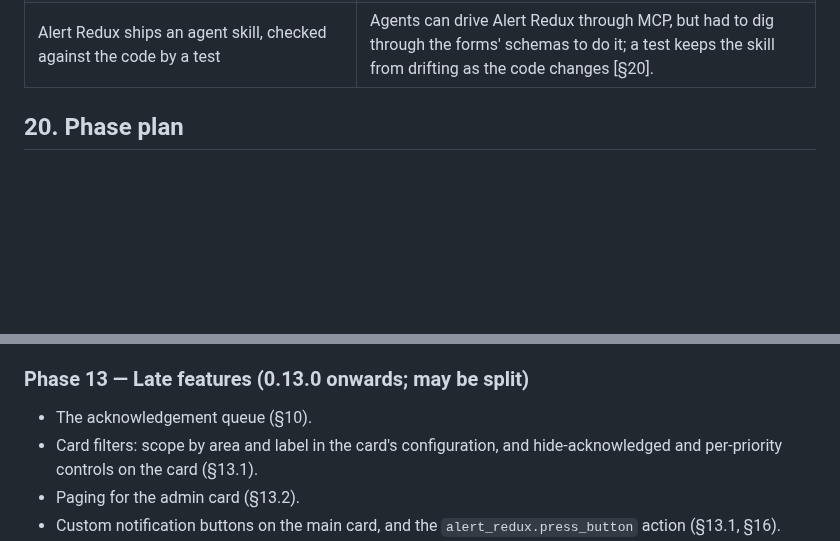
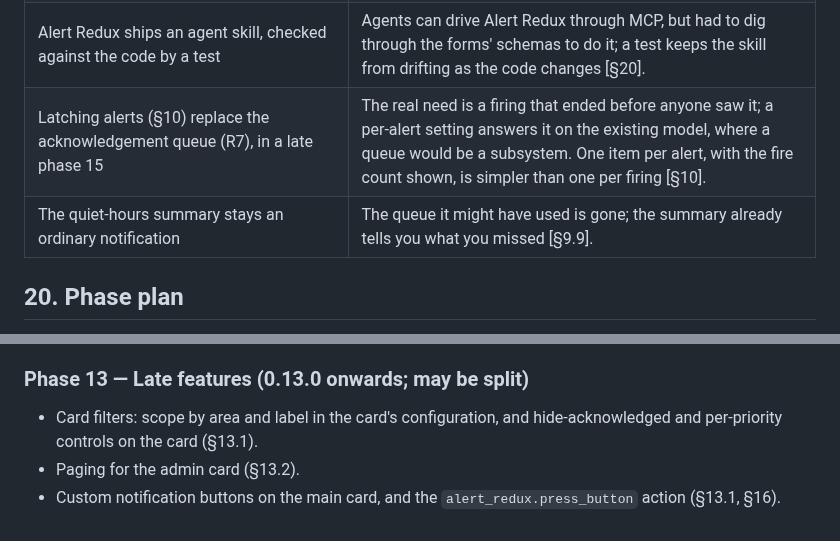
Before and after one commit to arkane-systems/ha-alert-redux, a Markdown page: docs/SPEC.md, 2 parts joined by grey strips. Rendered like a GitHub page; blank space fills up the shorter version.

```diff
--- a/docs/SPEC.md
+++ b/docs/SPEC.md
@@ -2279,6 +2306,8 @@ Decisions with their reasons, in the order they were made.
 | Proxy refusals keep raising their error, though Alexa can't say so | The dashboard and automations still need to hear it; Alexa says "OK" but shows the real state, and Home Assistant logs the refusal [§14.2]. |
 | A duration that ran out while HA was down ends just after the first state is written | HA's logbook leaves out an entity's first state after a restart, so an ending before it had no row [§11.4, §15.1]. |
 | Alert Redux ships an agent skill, checked against the code by a test | Agents can drive Alert Redux through MCP, but had to dig through the forms' schemas to do it; a test keeps the skill from drifting as the code changes [§20]. |
+| Latching alerts (§10) replace the acknowledgement queue (R7), in a late phase 15 | The real need is a firing that ended before anyone saw it; a per-alert setting answers it on the existing model, where a queue would be a subsystem. One item per alert, with the fire count shown, is simpler than one per firing [§10]. |
+| The quiet-hours summary stays an ordinary notification | The queue it might have used is gone; the summary already tells you what you missed [§9.9]. |
 
 ## 20. Phase plan
 
@@ -2630,7 +2659,6 @@ platform arrived in 2026.8. Decisions from building it are recorded in §14.1,
 
 ### Phase 13 — Late features (0.13.0 onwards; may be split)
 
-- The acknowledgement queue (§10).
 - Card filters: scope by area and label in the card's configuration, and
   hide-acknowledged and per-priority controls on the card (§13.1).
 - Paging for the admin card (§13.2).
```
Also changed, not shown: other parts of docs/SPEC.md (+48 -10 lines), docs/spec-notes.md (+2 -0 lines).
